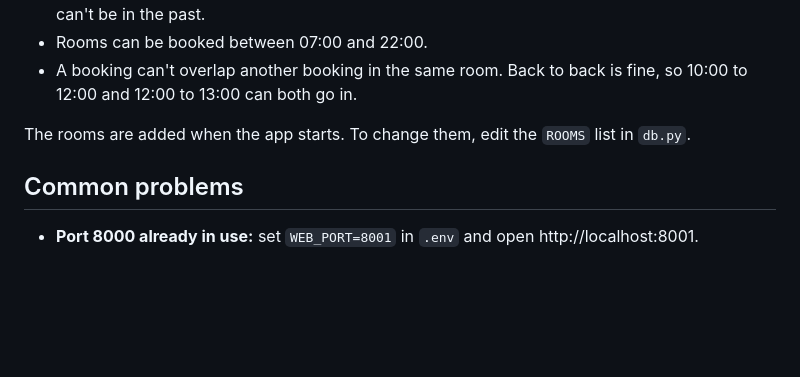
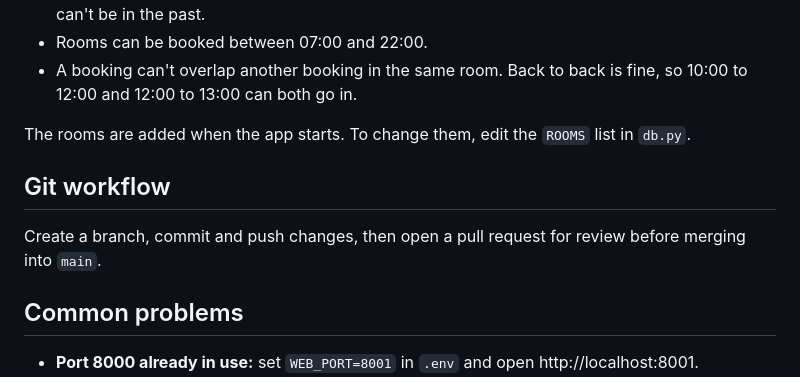
Before and after one commit to QIZHAO333/swe40006-project, a Markdown page: README.md, the part around the change. Rendered like a GitHub page; blank space fills up the shorter version.

Commit message:
added git workflow bit to readme

```diff
--- a/README.md
+++ b/README.md
@@ -98,6 +98,10 @@ docker-compose.yml  Web + PostgreSQL
 
 The rooms are added when the app starts. To change them, edit the `ROOMS` list in `db.py`.
 
+## Git workflow
+
+Create a branch, commit and push changes, then open a pull request for review before merging into `main`.
+
 ## Common problems
 
 - **Port 8000 already in use:** set `WEB_PORT=8001` in `.env` and open http://localhost:8001.
```
